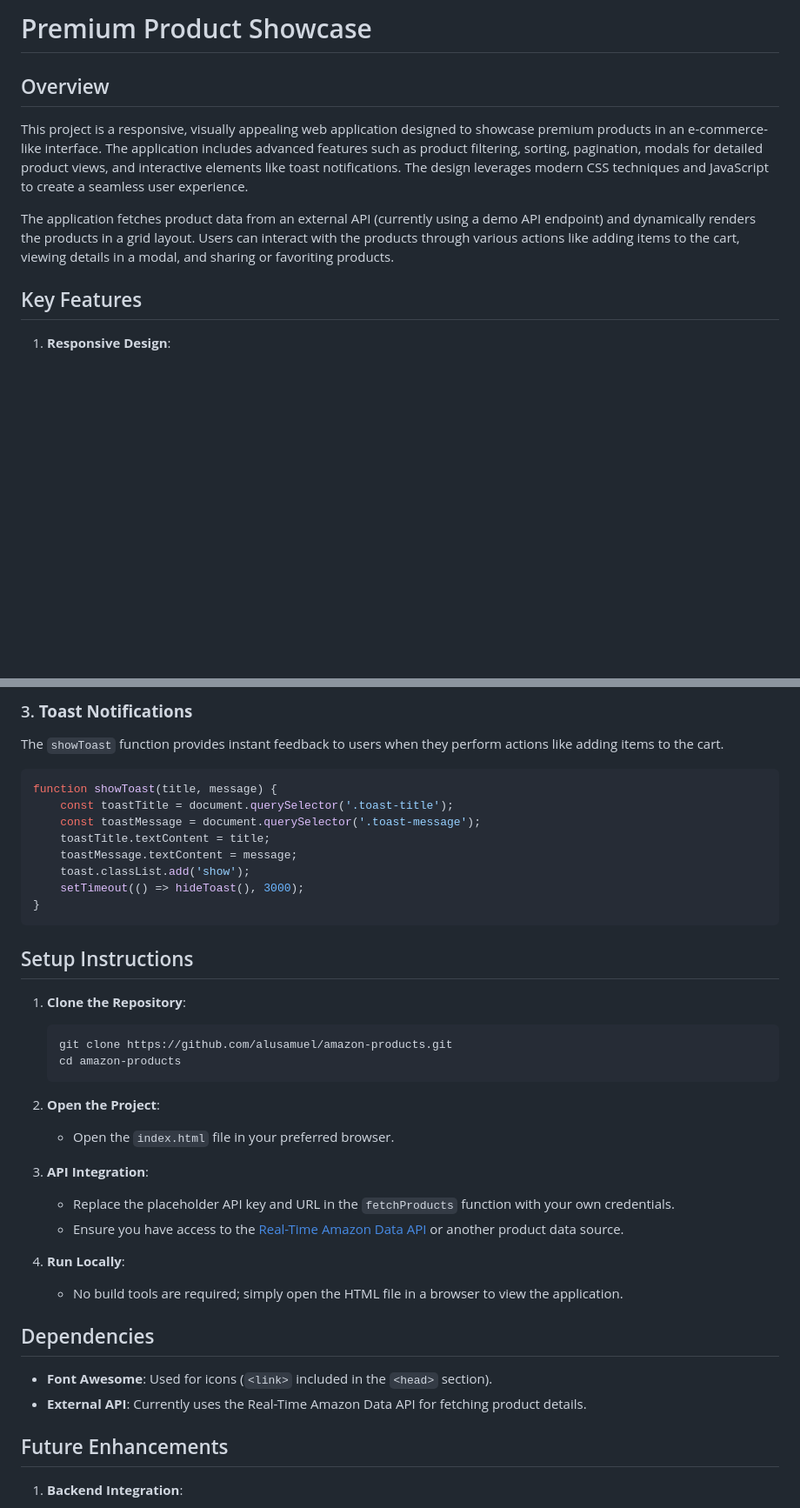
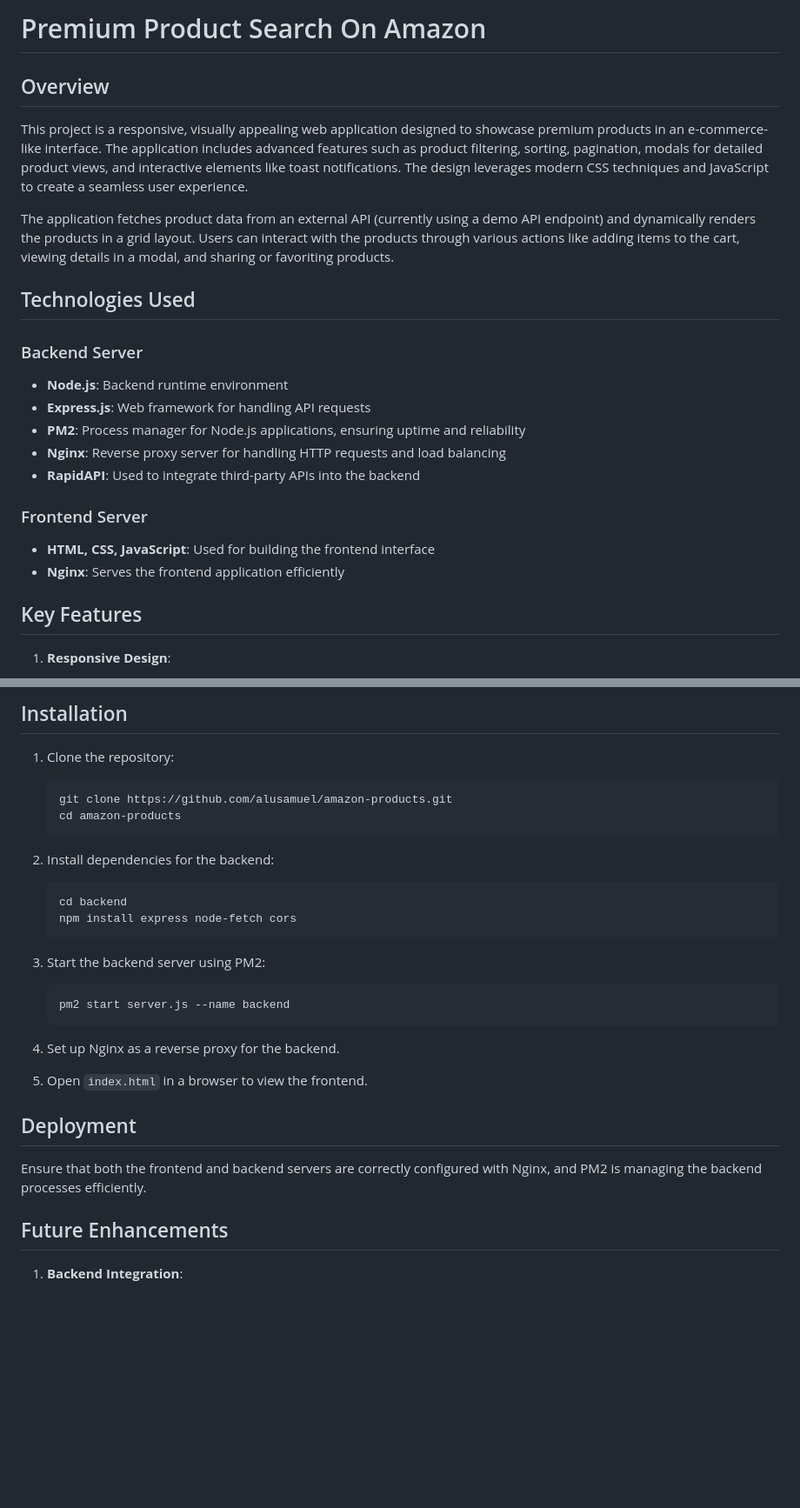
Before and after one commit to alusamuel/amazon-products, a Markdown page: README.md, 2 parts joined by grey strips. Shown: that part at 87% size. Rendered like a GitHub page; blank space fills up the shorter version.

````diff
--- a/README.md
+++ b/README.md
@@ -1,12 +1,22 @@
-# Premium Product Showcase
+# Premium Product Search On Amazon
 
 ## Overview
-
 This project is a responsive, visually appealing web application designed to showcase premium products in an e-commerce-like interface. The application includes advanced features such as product filtering, sorting, pagination, modals for detailed product views, and interactive elements like toast notifications. The design leverages modern CSS techniques and JavaScript to create a seamless user experience.
 
 The application fetches product data from an external API (currently using a demo API endpoint) and dynamically renders the products in a grid layout. Users can interact with the products through various actions like adding items to the cart, viewing details in a modal, and sharing or favoriting products.
 
+## Technologies Used
 
+### Backend Server
+- **Node.js**: Backend runtime environment
+- **Express.js**: Web framework for handling API requests
+- **PM2**: Process manager for Node.js applications, ensuring uptime and reliability
+- **Nginx**: Reverse proxy server for handling HTTP requests and load balancing
+- **RapidAPI**: Used to integrate third-party APIs into the backend
+
+### Frontend Server
+- **HTML, CSS, JavaScript**: Used for building the frontend interface
+- **Nginx**: Serves the frontend application efficiently
 
 ## Key Features
 
@@ -97,45 +42,27 @@ function openProductModal(productId) {
-### 3. **Toast Notifications**
-The `showToast` function provides instant feedback to users when they perform actions like adding items to the cart.
-
-```javascript
-function showToast(title, message) {
-    const toastTitle = document.querySelector('.toast-title');
-    const toastMessage = document.querySelector('.toast-message');
-    toastTitle.textContent = title;
-    toastMessage.textContent = message;
-    toast.classList.add('show');
-    setTimeout(() => hideToast(), 3000);
-}
-```
-
-
-
-## Setup Instructions
-
-1. **Clone the Repository**:
+## Installation
+1. Clone the repository:
    ```bash
    git clone https://github.com/alusamuel/amazon-products.git
    cd amazon-products
    ```
 
-2. **Open the Project**:
-   - Open the `index.html` file in your preferred browser.
+2. Install dependencies for the backend:
+   ```bash
+   cd backend
+   npm install express node-fetch cors
+   ```
 
-3. **API Integration**:
-   - Replace the placeholder API key and URL in the `fetchProducts` function with your own credentials.
-   - Ensure you have access to the [Real-Time Amazon Data API](https://rapidapi.com/) or another product data source.
+3. Start the backend server using PM2:
+   ```bash
+   pm2 start server.js --name backend
+   ```
 
-4. **Run Locally**:
-   - No build tools are required; simply open the HTML file in a browser to view the application.
+4. Set up Nginx as a reverse proxy for the backend.
 
+5. Open `index.html` in a browser to view the frontend.
 
-
-## Dependencies
-
-- **Font Awesome**: Used for icons (`<link>` included in the `<head>` section).
-- **External API**: Currently uses the Real-Time Amazon Data API for fetching product details.
-
-
+## Deployment
+Ensure that both the frontend and backend servers are correctly configured with Nginx, and PM2 is managing the backend processes efficiently.
 
 ## Future Enhancements
 
````
Also changed, not shown: other parts of README.md (+4 -68 lines).
